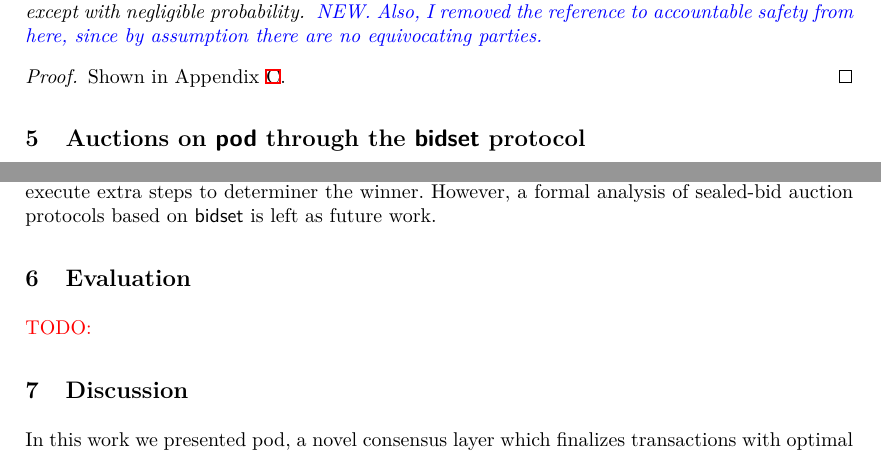
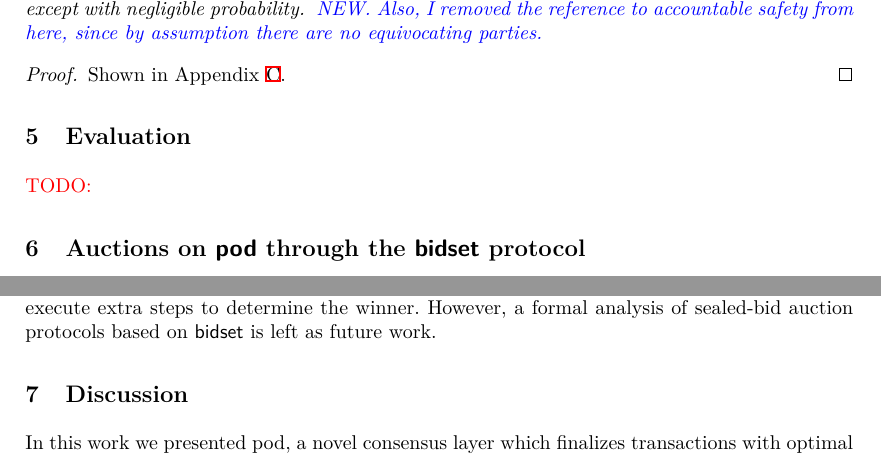
Before and after one commit to commonprefix/pod-paper, a LaTeX paper (main.tex, which reads auctions.tex): two parts of pages 12 and 14 of 23, joined at a grey line, cut so that both start at the same text. Compiled offline with XeLaTeX; a LaTeX package or settings file that is missing is left out.

Commit message:
fix a bug, change section order

```diff
--- a/auctions.tex
+++ b/auctions.tex
@@ -87,4 +87,4 @@
     This step can be optimized if the set of bidders is known (i.e., by requiring them to pre-register), which allows for the protocol to be made optimistically responsive (\textit{i.e.}, $\parAuctionTerm = 4\delta$) when all bidders and the auctioneer are honest.
 \end{remark}
 \vspace{-2mm}
-\dotparagraph{\textbf{Auctions using \bidsettm}} Building on a \bidsettm protocol, it is trivial to construct single-shot first price and second price open auctions as follows: 1. Bidders place their open bids $\bid$ by calling \opSubmitBid{\bid}; 2. Consumers determine the winner by calling \opReadResult{} to obtain $\bag$ and outputting either the first or second highest bid. We conjecture that single-shot sealed bid auction protocols such as those of~~\cite{trustee,seal,ACNS:DavGenPou22,CCS:TAFWBM23,chitra_et_al:LIPIcs.AFT.2024.19,cryptoeprint:2024/1011} can also be instantiated on top of a \bidsettm protocol. Intuitively, this holds because such protocols first agree on a set of sealed bids and then execute extra steps to determiner the winner. However, a formal analysis of sealed-bid auction protocols based on \bidsettm is left as future work.
+\dotparagraph{\textbf{Auctions using \bidsettm}} Building on a \bidsettm protocol, it is trivial to construct single-shot first price and second price open auctions as follows: 1. Bidders place their open bids $\bid$ by calling \opSubmitBid{\bid}; 2. Consumers determine the winner by calling \opReadResult{} to obtain $\bag$ and outputting either the first or second highest bid. We conjecture that single-shot sealed bid auction protocols such as those of~~\cite{trustee,seal,ACNS:DavGenPou22,CCS:TAFWBM23,chitra_et_al:LIPIcs.AFT.2024.19,cryptoeprint:2024/1011} can also be instantiated on top of a \bidsettm protocol. Intuitively, this holds because such protocols first agree on a set of sealed bids and then execute extra steps to determine the winner. However, a formal analysis of sealed-bid auction protocols based on \bidsettm is left as future work.
```
Also changed, not shown: body.tex (+1 -1 lines).
